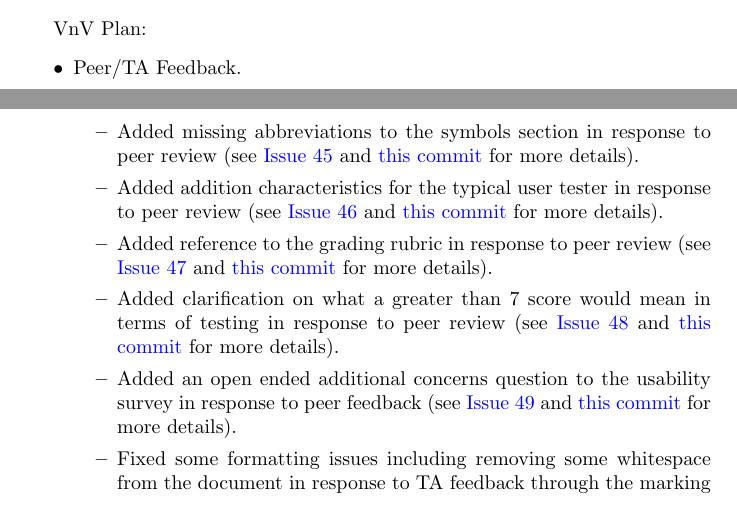
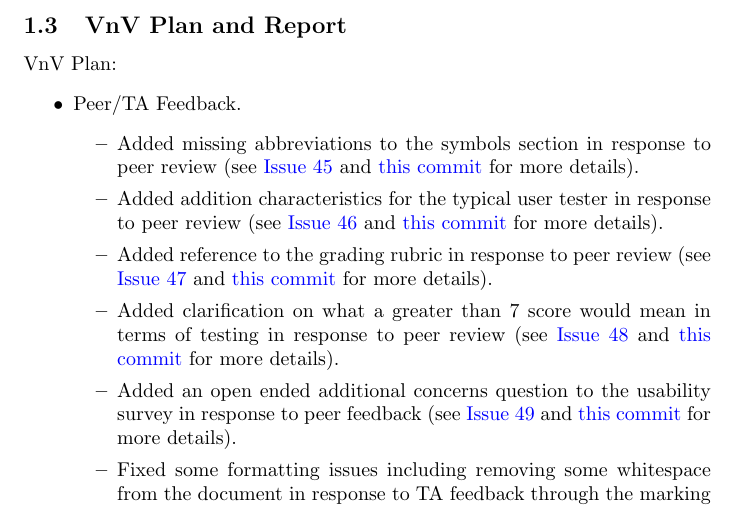
Before and after one commit to davimang/REACH, a LaTeX document (docs/Reflection/Reflection.tex): two parts of pages 3 and 4 of 10 before the commit and part of page 4 of 10 after it, the two joined at a grey line, cut at the place of the change. Compiled offline with pdfLaTeX.

Commit message:
Add the subsection back in

```diff
--- a/docs/Reflection/Reflection.tex
+++ b/docs/Reflection/Reflection.tex
@@ -116,6 +116,9 @@ System Design:
 \begin{itemize}
     \item There was no feedback given for this deliverable, grammar was checked and minor changes were made. \newline
 \end{itemize}
+
+
+\subsection{VnV Plan and Report}
 
 VnV Plan:
 \begin{itemize}
```
Also changed, not shown: docs/Reflection/Reflection.pdf.
